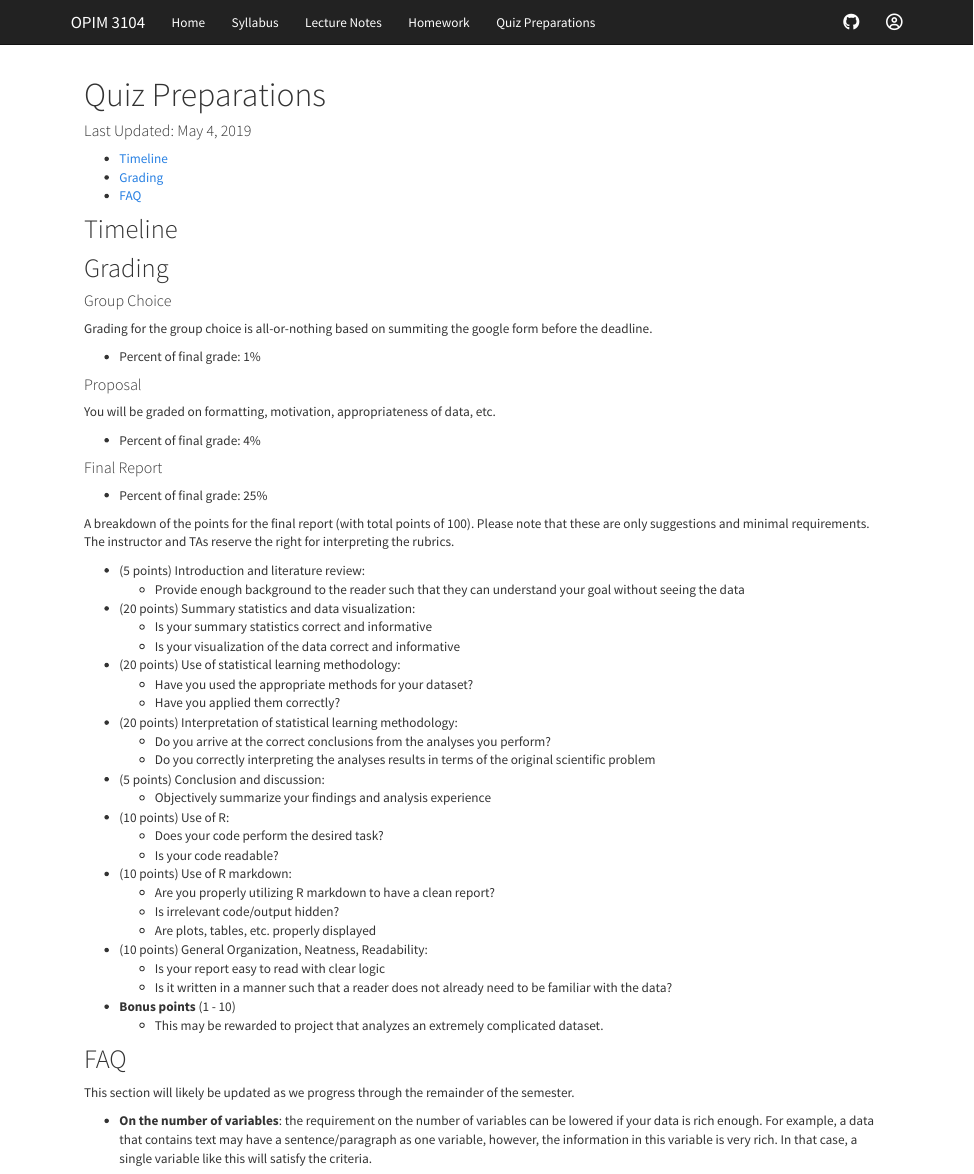
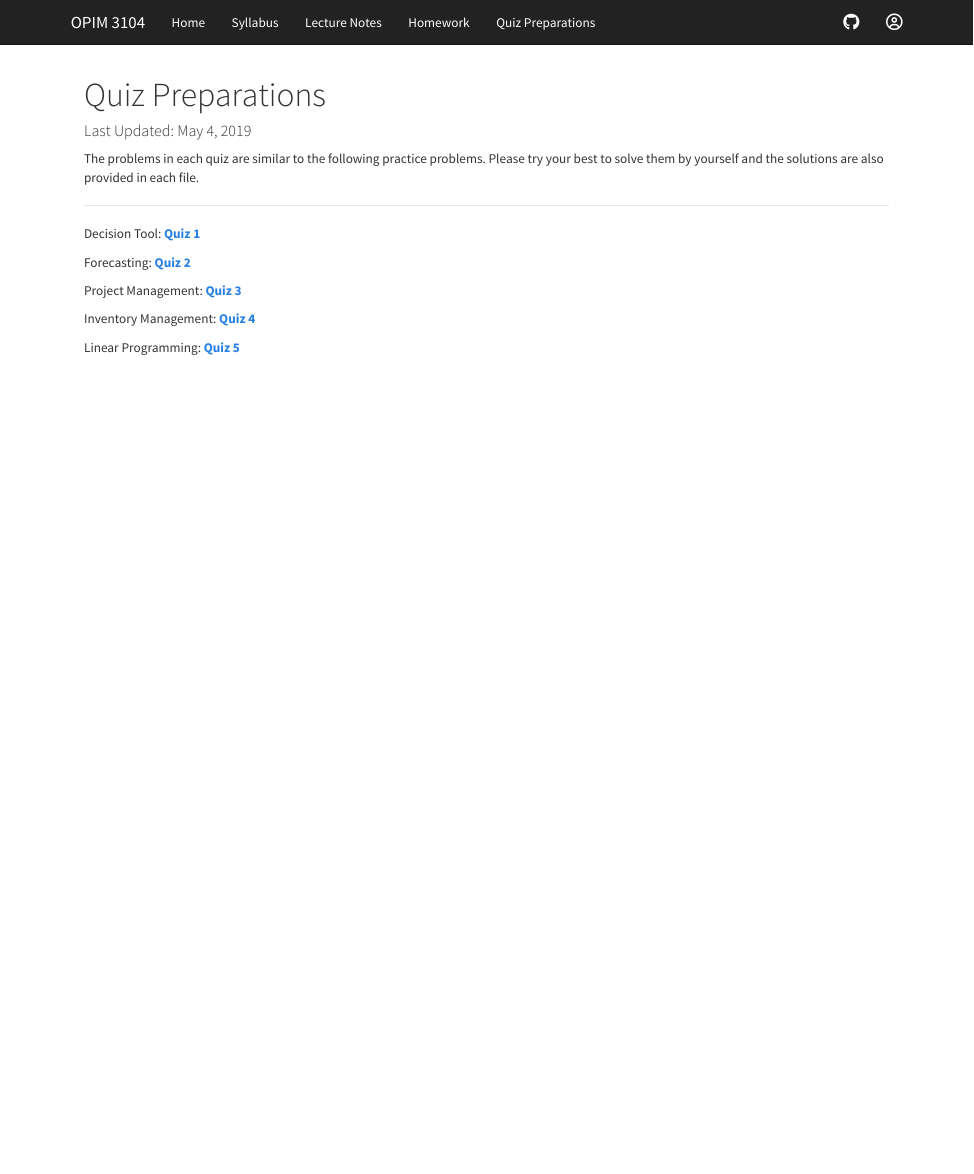
Before and after one commit to HongfeiUconn/OPIM3104, an R Markdown document (quiz.Rmd): the page in a window 1100 px wide, from its top. Rendered offline with R 4.5, knitr and Pandoc, with nearby package versions; a font, style sheet, LaTeX package, included part or bibliography that could not be used is replaced or left out.

Commit message:
update all

```diff
--- a/quiz.Rmd
+++ b/quiz.Rmd
@@ -14,56 +14,15 @@ output:
       in_header: "favicon.html"
 ---
 
-## Timeline
+The problems in each quiz are similar to the following practice problems. Please try your best to solve them by yourself and the solutions are also provided in each file.
 
-## Grading
+***
+Decision Tool: [**Quiz 1**](https://github.com/HongfeiUconn/Teaching/blob/master/Operations%20Management/Lecture%20Notes/Chapter%201.%20Decision.pdf){target='_blank'}
 
-#### Group Choice
+Forecasting: [**Quiz 2**](https://github.com/HongfeiUconn/Teaching/blob/master/Operations%20Management/Lecture%20Notes/Chapter%201.%20Decision.pdf){target='_blank'}
 
-Grading for the group choice is all-or-nothing based on summiting the google form before the deadline.
+Project Management: [**Quiz 3**](https://github.com/HongfeiUconn/Teaching/blob/master/Operations%20Management/Lecture%20Notes/Chapter%201.%20Decision.pdf){target='_blank'}
 
-* Percent of final grade: 1%
+Inventory Management: [**Quiz 4**](https://github.com/HongfeiUconn/Teaching/blob/master/Operations%20Management/Lecture%20Notes/Chapter%201.%20Decision.pdf){target='_blank'}
 
-#### Proposal
-
-You will be graded on formatting, motivation, appropriateness of data, etc.
-
-* Percent of final grade: 4%
-
-#### Final Report
-
-* Percent of final grade: 25%
-
-A breakdown of the points for the final report (with total points of 100). Please note that these are only suggestions and minimal requirements. The instructor and TAs reserve the right for interpreting the rubrics.
-
-* (5 points) Introduction and literature review:
-    * Provide enough background to the reader such that they can understand your goal without seeing the data
-* (20 points) Summary statistics and data visualization:
-    * Is your summary statistics correct and informative
-    * Is your visualization of the data correct and informative
-* (20 points) Use of statistical learning methodology:
-    * Have you used the appropriate methods for your dataset?
-    * Have you applied them correctly?
-* (20 points) Interpretation of statistical learning methodology:
-    * Do you arrive at the correct conclusions from the analyses you perform?
-    * Do you correctly interpreting the analyses results in terms of the original scientific problem
-* (5 points) Conclusion and discussion:
-    * Objectively summarize your findings and analysis experience
-* (10 points) Use of R:
-    * Does your code perform the desired task?
-    * Is your code readable?
-* (10 points) Use of R markdown:
-    * Are you properly utilizing R markdown to have a clean report?
-    * Is irrelevant code/output hidden?
-    * Are plots, tables, etc. properly displayed
-* (10 points) General Organization, Neatness, Readability:
-    * Is your report easy to read with clear logic
-    * Is it written in a manner such that a reader does not already need to be familiar with the data?
-* __Bonus points__ (1 - 10)
-    * This may be rewarded to project that analyzes an extremely complicated dataset.
-
-## FAQ
-
-This section will likely be updated as we progress through the remainder of the semester.
-
-* __On the number of variables__: the requirement on the number of variables can be lowered if your data is rich enough. For example, a data that contains text may have a sentence/paragraph as one variable, however, the information in this variable is very rich. In that case, a single variable like this will satisfy the criteria.
+Linear Programming: [**Quiz 5**](https://github.com/HongfeiUconn/Teaching/blob/master/Operations%20Management/Lecture%20Notes/Chapter%201.%20Decision.pdf){target='_blank'}
```
Also changed, not shown: homework.Rmd (+15 -0 lines), lecture.Rmd (+10 -0 lines).
